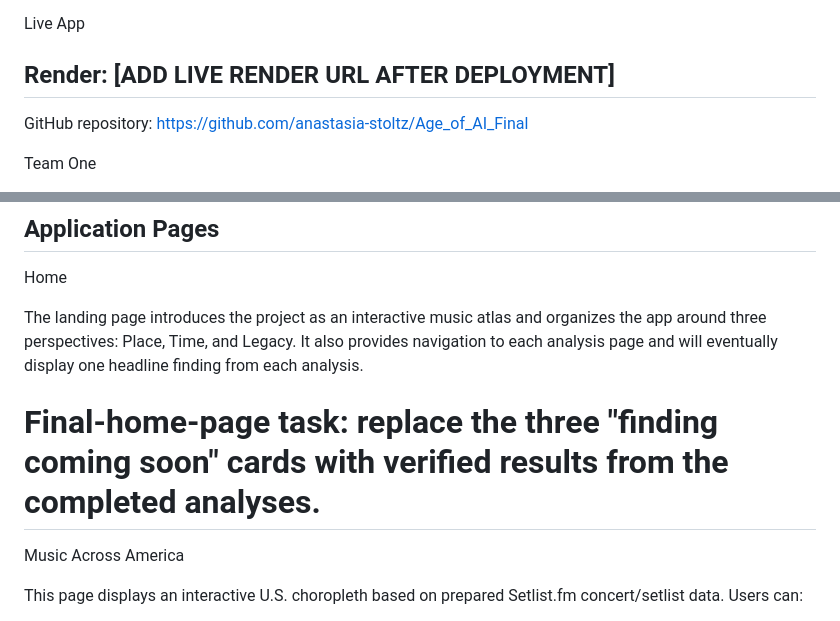
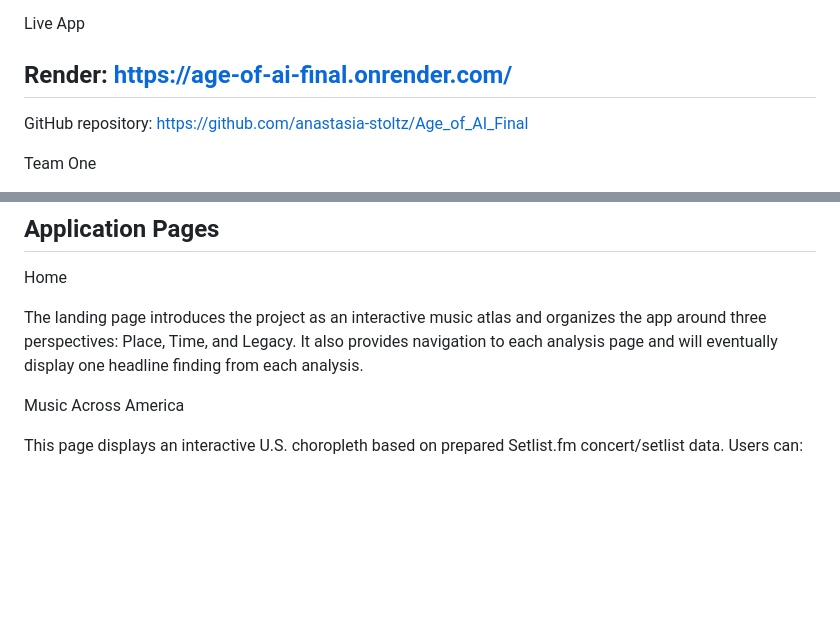
Before and after one commit to anastasia-stoltz/Age_of_AI_Final, a Markdown page: README.md, 2 parts joined by grey strips. Rendered like a GitHub page; blank space fills up the shorter version.

Commit message:
Update README with live app URL and remove outdated task note

```diff
--- a/README.md
+++ b/README.md
@@ -20,7 +20,7 @@ The dashboard is designed for music fans and curious users who want to explore p
 
 Live App
 
-## Render: [ADD LIVE RENDER URL AFTER DEPLOYMENT]
+## Render: https://age-of-ai-final.onrender.com/
 
 GitHub repository: https://github.com/anastasia-stoltz/Age_of_AI_Final
 
@@ -51,8 +51,6 @@ Testing, documentation, poster, and final QA: Anastaia Stolz, Christian Fannell,
 Home
 
 The landing page introduces the project as an interactive music atlas and organizes the app around three perspectives: Place, Time, and Legacy. It also provides navigation to each analysis page and will eventually display one headline finding from each analysis.
-
-# Final-home-page task: replace the three "finding coming soon" cards with verified results from the completed analyses.
 
 Music Across America
 
```
